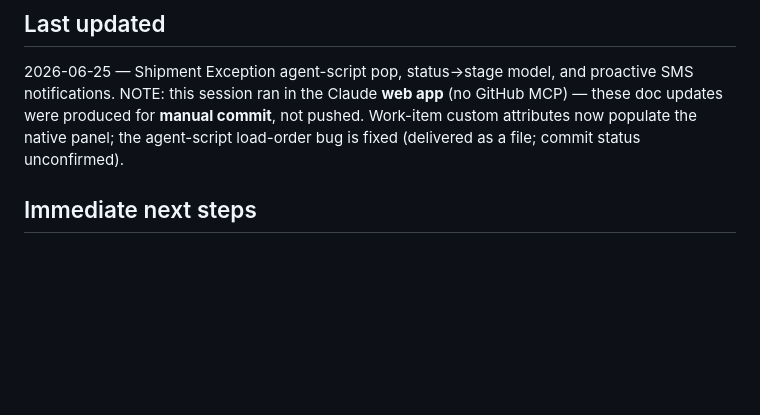
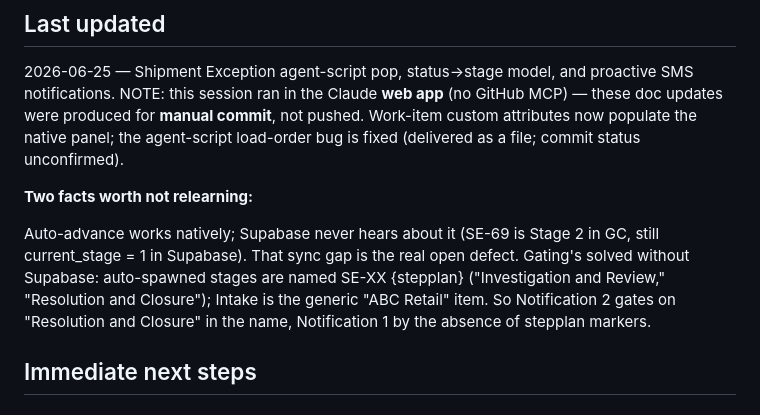
Before and after one commit to JayHenderson66/GenesysDemoProject, a Markdown page: HANDOFF.md, the part around the change. Drawn GitHub-style; blank space fills up the shorter version.

```diff
--- a/HANDOFF.md
+++ b/HANDOFF.md
@@ -9,6 +9,11 @@ Update at natural checkpoints during a session, not just at the end.
 NOTE: this session ran in the Claude **web app** (no GitHub MCP) — these doc updates were produced
 for **manual commit**, not pushed. Work-item custom attributes now populate the native panel; the
 agent-script load-order bug is fixed (delivered as a file; commit status unconfirmed).
+
+**Two facts worth not relearning:**
+
+Auto-advance works natively; Supabase never hears about it (SE-69 is Stage 2 in GC, still current_stage = 1 in Supabase). That sync gap is the real open defect.
+Gating's solved without Supabase: auto-spawned stages are named SE-XX {stepplan} ("Investigation and Review," "Resolution and Closure"); Intake is the generic "ABC Retail" item. So Notification 2 gates on "Resolution and Closure" in the name, Notification 1 by the absence of stepplan markers.
 
 ## Immediate next steps
 
```
